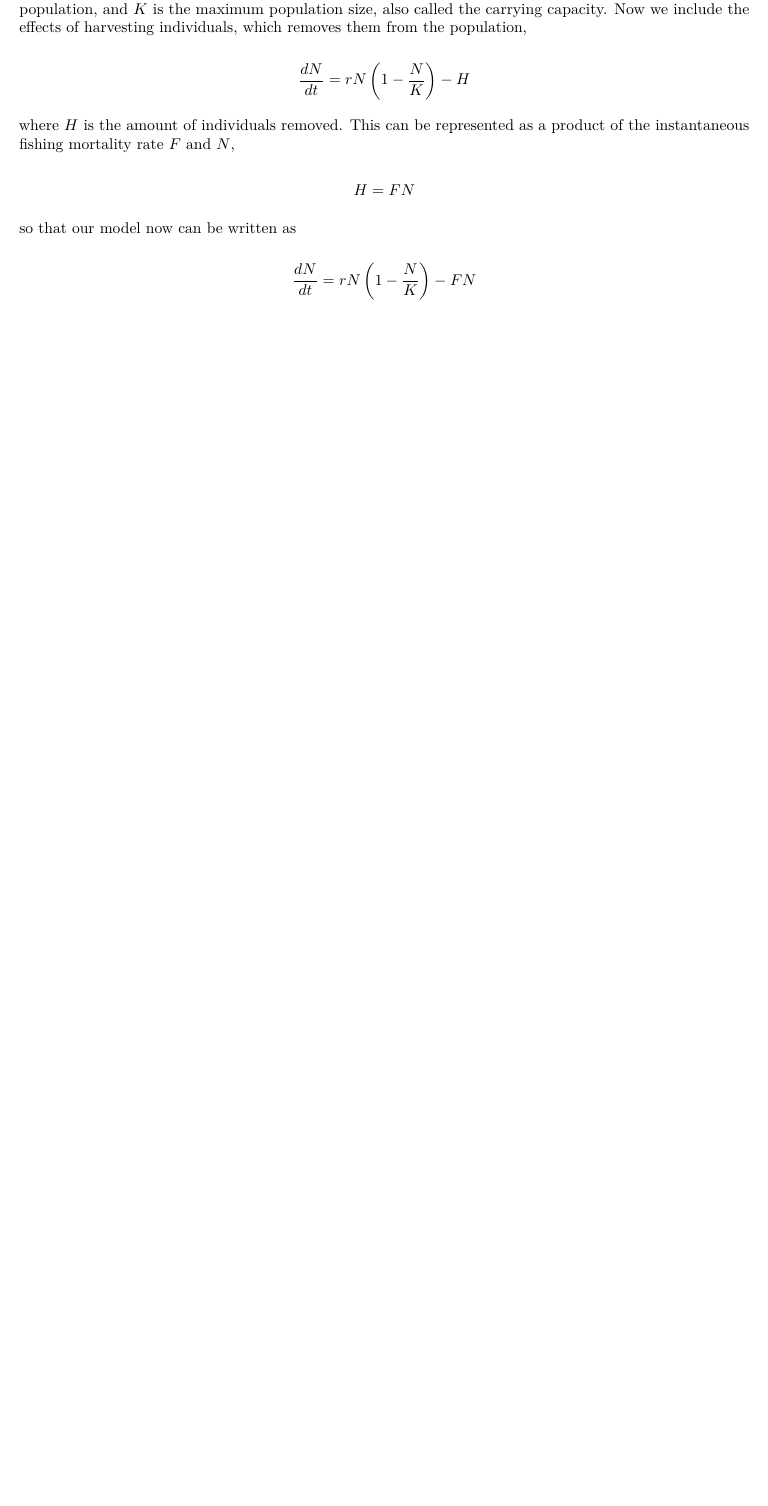
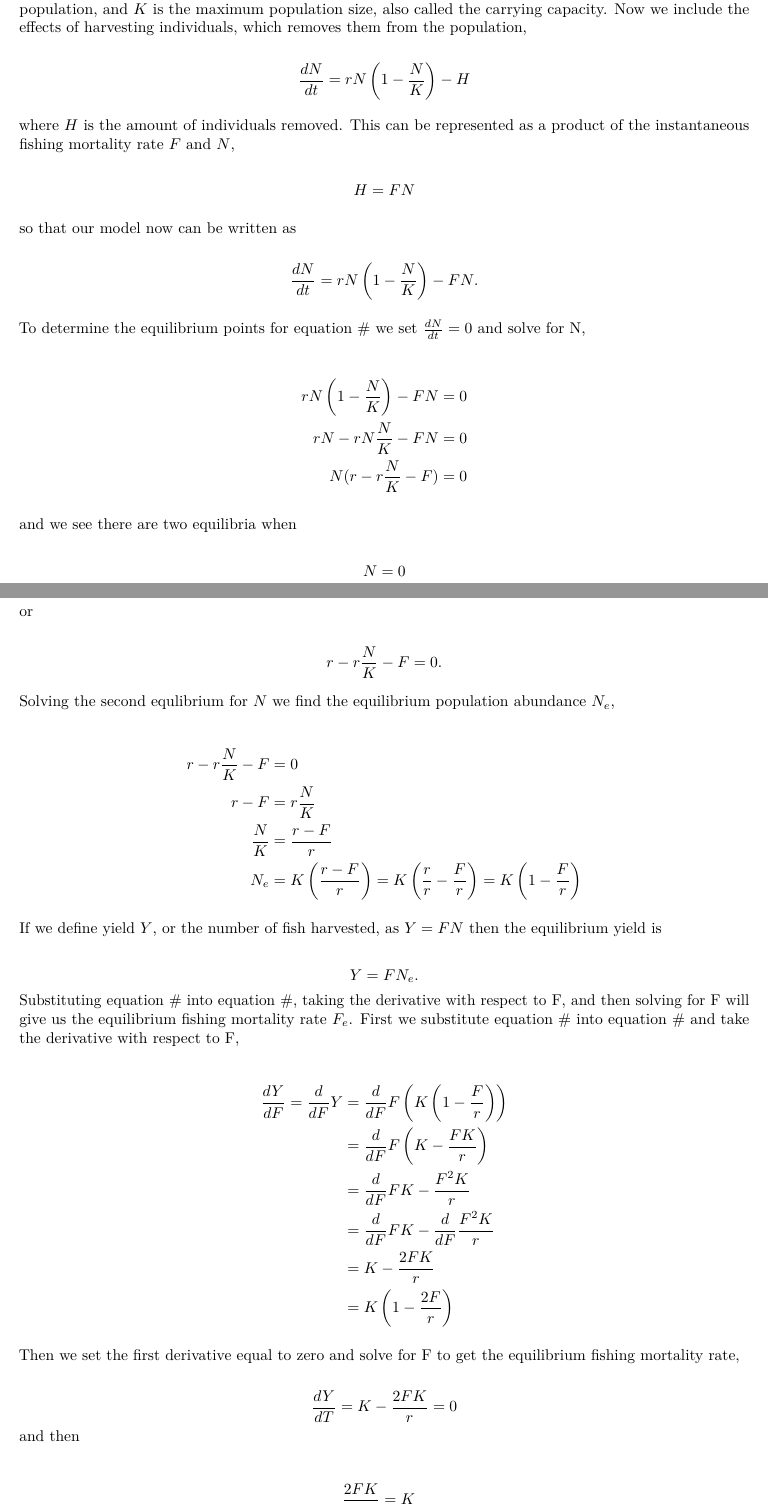
Before and after one commit to mmace3/Notes, an R Markdown document (MSY/MSY.Rmd): part of the page before the commit and two parts of pages 1 and 2 of 3 after it, the two joined at a grey line, cut so that both start at the same text, the shorter picture padded with empty space. Rendered offline with R 4.5, knitr and Pandoc, then LaTeX, with nearby package versions.

Commit message:
almost done with first draft

```diff
--- a/MSY/MSY.Rmd
+++ b/MSY/MSY.Rmd
@@ -27,4 +27,51 @@ $$ H = FN $$
 
 so that our model now can be written as
 
-$$ \frac{dN}{dt} = rN \left( 1 - \frac{N}{K} \right) - FN$$
+$$ \frac{dN}{dt} = rN \left( 1 - \frac{N}{K} \right) - FN \text{.}$$
+
+To determine the equilibrium points for equation # we set $\frac{dN}{dt} = 0$ and solve for N,
+
+\begin{align*}
+rN \left( 1 - \frac{N}{K} \right) - FN &= 0 \\
+rN - rN\frac{N}{K} - FN &= 0 \\
+N(r - r\frac{N}{K} - F ) &= 0
+\end{align*}
+
+and we see there are two equilibria when
+
+$$ N = 0 $$
+
+or
+
+$$ r - r\frac{N}{K} - F = 0 \text{.}$$
+
+Solving the second equlibrium for $N$ we find the equilibrium population abundance $N_{e}$,
+
+\begin{align*}
+r - r\frac{N}{K} - F &= 0 \\
+r - F &= r\frac{N}{K} \\
+\frac{N}{K} &= \frac{r - F}{r} \\
+N_{e} &= K \left( \frac{r - F}{r} \right) = K \left( \frac{r}{r} - \frac{F}{r} \right) = K \left( 1 - \frac{F}{r} \right)
+\end{align*}
+
+If we define yield $Y$, or the number of fish harvested, as $Y = FN$ then the equilibrium yield is
+
+$$ Y = FN_{e} \text{.}$$
+Substituting equation # into equation #, taking the derivative with respect to F, and then solving for F will give us the equilibrium fishing mortality rate $F_{e}$. First we substitute equation # into equation # and take the derivative with respect to F,
+
+\begin{align*}
+\frac{dY}{dF} =  \frac{d}{dF} Y &= \frac{d}{dF} F \left( K \left( 1 - \frac{F}{r} \right) \right)  \\
+&= \frac{d}{dF} F \left(K - \frac{FK}{r} \right) \\
+&= \frac{d}{dF} FK - \frac{F^{2}K}{r} \\
+&= \frac{d}{dF} FK - \frac{d}{dF} \frac{F^{2}K}{r} \\
+&= K - \frac{2FK}{r} \\
+&= K \left(1 - \frac{2F}{r} \right)
+\end{align*}
+
+Then we set the first derivative equal to zero and solve for F to get the equilibrium fishing mortality rate,
+
+$$ \frac{dY}{dT} = K - \frac{2FK}{r} = 0 \\$$
+and then
+
+\begin{align*}
+\frac{2FK}{r} &= K \\
```
Also changed, not shown: MSY/MSY.pdf (added), MSY/MSY.Rmd (6 more changed lines).
